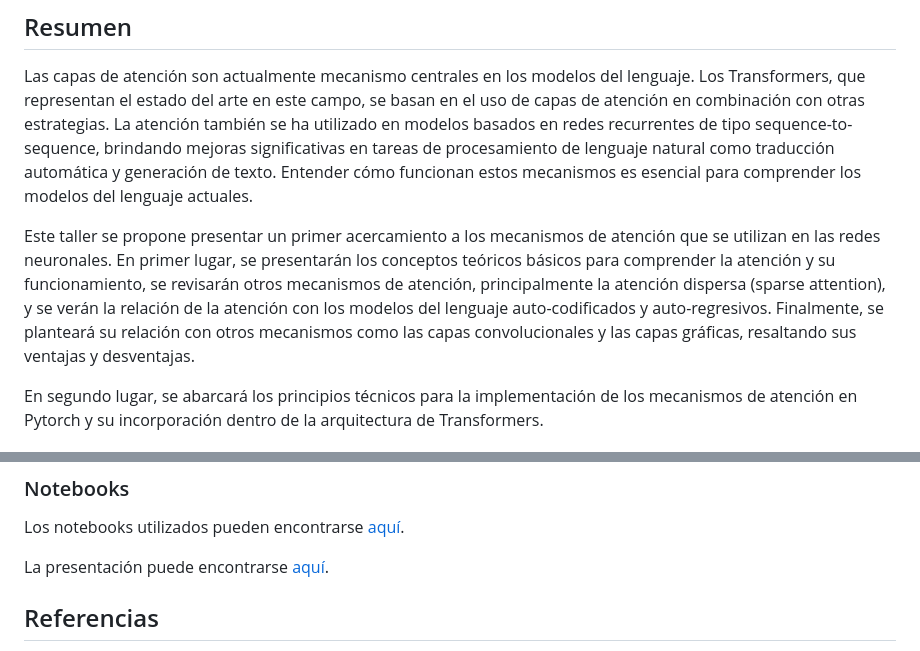
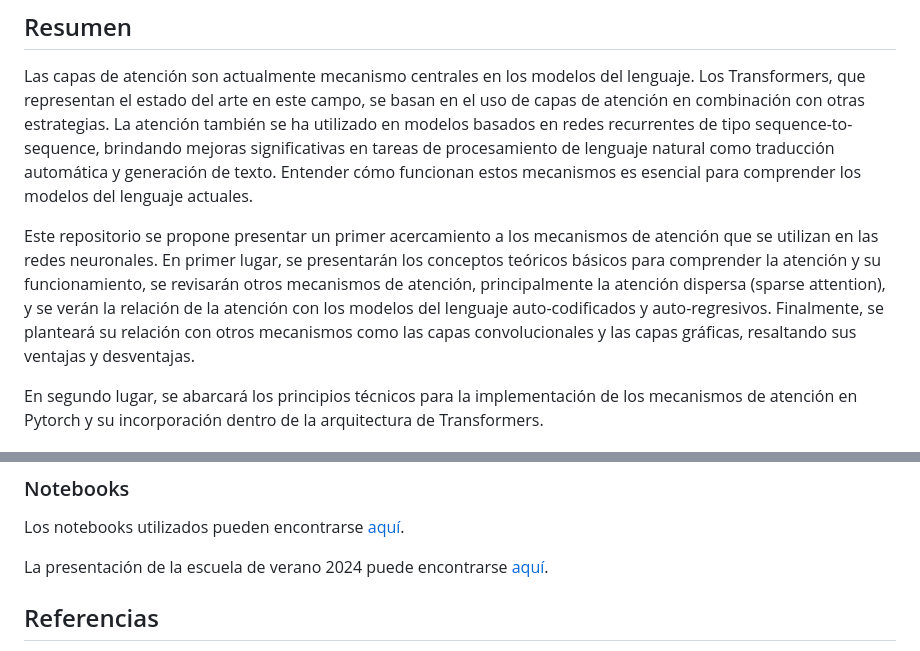
Before and after one commit to VictorMijangosDeLaCruz/MecanismosAtencion, a Markdown page: README.md, 2 parts joined by grey strips. Rendered like a GitHub page.

Commit message:
Cambios readme

```diff
--- a/README.md
+++ b/README.md
@@ -6,7 +6,7 @@ El proyecto tiene como objetivo estudiar los sesgos inductivos, particularmente
 ## Resumen
 Las capas de atención son actualmente mecanismo centrales en los modelos del lenguaje. Los Transformers, que representan el estado del arte en este campo, se basan en el uso de capas de atención en combinación con otras estrategias. La atención también se ha utilizado en modelos basados en redes recurrentes de tipo sequence-to-sequence, brindando mejoras significativas en tareas de procesamiento de lenguaje natural como traducción automática y generación de texto. Entender cómo funcionan estos mecanismos es esencial para comprender los modelos del lenguaje actuales.
 
-Este taller se propone presentar un primer acercamiento a los mecanismos de atención que se utilizan en las redes neuronales. En primer lugar, se presentarán los conceptos teóricos básicos para comprender la atención y su funcionamiento, se revisarán otros mecanismos de atención, principalmente la atención dispersa (sparse attention), y se verán la relación de la atención con los modelos del lenguaje auto-codificados y auto-regresivos. Finalmente, se planteará su relación con otros mecanismos como las capas convolucionales y las capas gráficas, resaltando sus ventajas y desventajas.
+Este repositorio se propone presentar un primer acercamiento a los mecanismos de atención que se utilizan en las redes neuronales. En primer lugar, se presentarán los conceptos teóricos básicos para comprender la atención y su funcionamiento, se revisarán otros mecanismos de atención, principalmente la atención dispersa (sparse attention), y se verán la relación de la atención con los modelos del lenguaje auto-codificados y auto-regresivos. Finalmente, se planteará su relación con otros mecanismos como las capas convolucionales y las capas gráficas, resaltando sus ventajas y desventajas.
 
 En segundo lugar, se abarcará los principios técnicos para la implementación de los mecanismos de atención en Pytorch y su incorporación dentro de la arquitectura de Transformers.
 
@@ -33,7 +33,7 @@ En segundo lugar, se abarcará los principios técnicos para la implementación
 
 Los notebooks utilizados pueden encontrarse [aquí](https://victormijangosdelacruz.github.io/MecanismosAtencion/Notebooks/).
 
-La presentación puede encontrarse [aquí](https://victormijangosdelacruz.github.io/MecanismosAtencion/html/2024School_Transformers-1.pdf).
+La presentación de la escuela de verano 2024 puede encontrarse [aquí](https://victormijangosdelacruz.github.io/MecanismosAtencion/html/2024School_Transformers-1.pdf).
 
 ## Referencias
 
```
